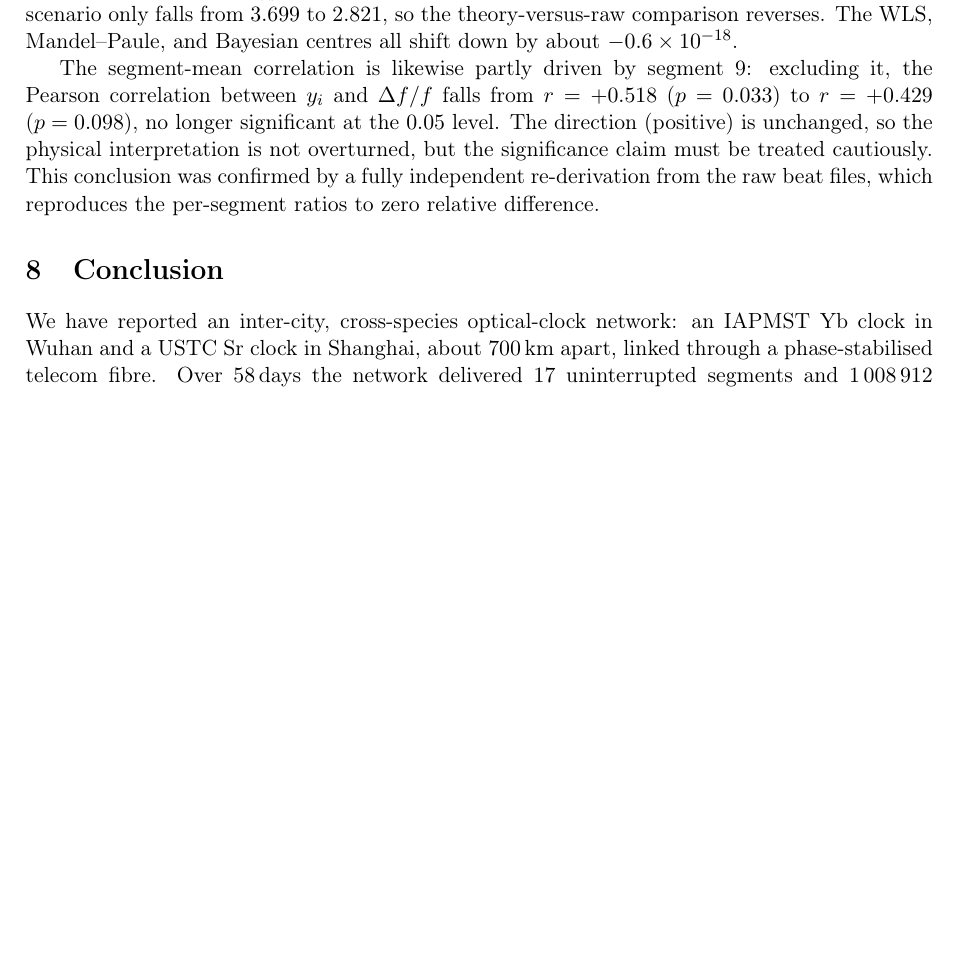
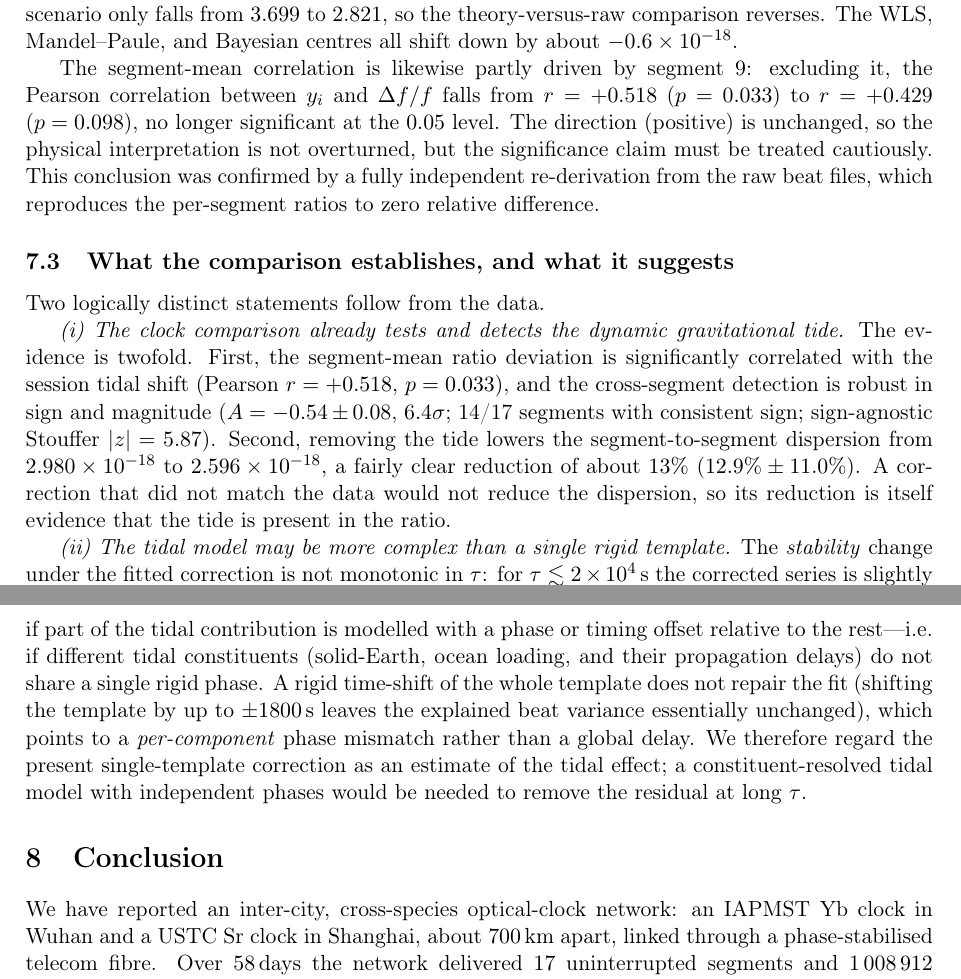
Before and after one commit to hjiang555-a11y/gravitation-whsh, a LaTeX paper (paper/main.tex): part of page 9 of 11 before the commit and two parts of pages 9 and 10 of 12 after it, the two joined at a grey line, cut so that both start at the same text, the shorter picture padded with empty space. Compiled offline with pdfLaTeX.

Commit message:
State the two logical conclusions: detection + complex tidal model
Add a dedicated discussion subsection stating (i) the clock comparison
already detects the dynamic tide (significant correlation and a ~13%
dispersion reduction) and (ii) the residual stability crossover at
~2e4 s (empirical/raw ~0.95 below, ~1.06-1.07 above) suggests a
per-constituent phase/timing offset rather than a rigid template; a
rigid shift of up to +/-1800 s does not improve the fit. Added to
main.tex and EXPERIMENT_REPORT.md (section 9.6).

```diff
--- a/paper/main.tex
+++ b/paper/main.tex
@@ -741,6 +741,44 @@ reproduces the per-segment ratios to zero relative difference.
 %      (pearson_r=0.428662, pearson_p=0.097585,
 %       raw_rederivation_max_rel_diff_vs_ratio_17seg=0.0)
 
+\subsection{What the comparison establishes, and what it suggests}
+\label{sec:logic}
+
+Two logically distinct statements follow from the data.
+
+\emph{(i) The clock comparison already tests and detects the dynamic
+gravitational tide.} The evidence is twofold. First, the segment-mean
+ratio deviation is significantly correlated with the session tidal shift
+(Pearson $r=+0.518$, $p=0.033$), and the cross-segment detection is
+robust in sign and magnitude ($A=-0.54\pm0.08$, $6.4\sigma$; 14/17
+segments with consistent sign; sign-agnostic Stouffer $|z|=5.87$).
+Second, removing the tide lowers the segment-to-segment dispersion from
+$2.980\e{-18}$ to $2.596\e{-18}$, a fairly clear reduction of about
+$13\%$ ($12.9\%\pm11.0\%$). A correction that did not match the data
+would not reduce the dispersion, so its reduction is itself evidence
+that the tide is present in the ratio.
+
+\emph{(ii) The tidal model may be more complex than a single rigid
+template.} The \emph{stability} change under the fitted correction is
+not monotonic in $\tau$: for $\tau \lesssim 2\times10^{4}$\,s the
+corrected series is slightly \emph{more} stable than the raw series
+(e.g.\ empirical-to-raw $\sigma_y$ ratio $0.95$ at $1.6\times10^{4}$\,s),
+whereas beyond $\sim 2\times10^{4}$\,s it is slightly \emph{less} stable
+(ratio $\approx 1.06$--$1.07$ at $3$--$9\times10^{4}$\,s). Such a
+crossover can arise if part of the tidal contribution is modelled with a
+phase or timing offset relative to the rest---i.e.\ if different tidal
+constituents (solid-Earth, ocean loading, and their propagation delays)
+do not share a single rigid phase. A rigid time-shift of the whole
+template does not repair the fit (shifting the template by up to
+$\pm1800$\,s leaves the explained beat variance essentially unchanged),
+which points to a \emph{per-component} phase mismatch rather than a
+global delay. We therefore regard the present single-template correction
+as an estimate of the tidal effect; a constituent-resolved tidal model
+with independent phases would be needed to remove the residual at long
+$\tau$.
+% src: clock_ratio/statistical_methods_tidal.json (dispersion 2.980/2.596 e-18)
+% src: clock_ratio/concatenated_stability_long.csv (emp/raw crossover at ~2e4 s)
+
 % =====================================================================
 \section{Conclusion}
 % =====================================================================
```
Also changed, not shown: clock_ratio/EXPERIMENT_REPORT.md (+26 -0 lines).
